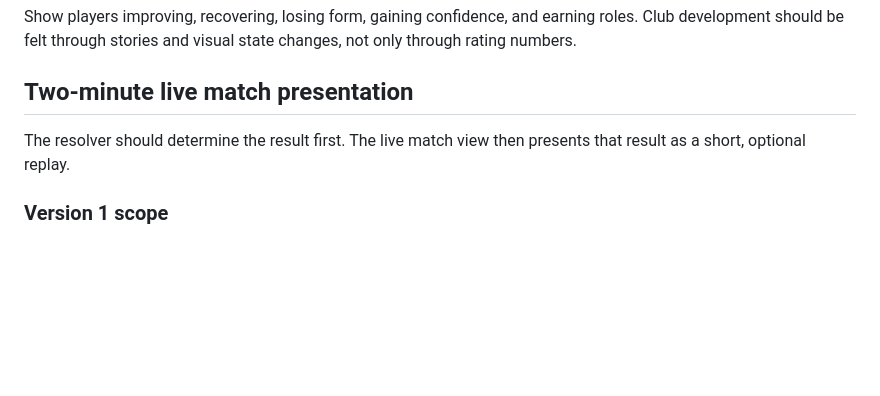
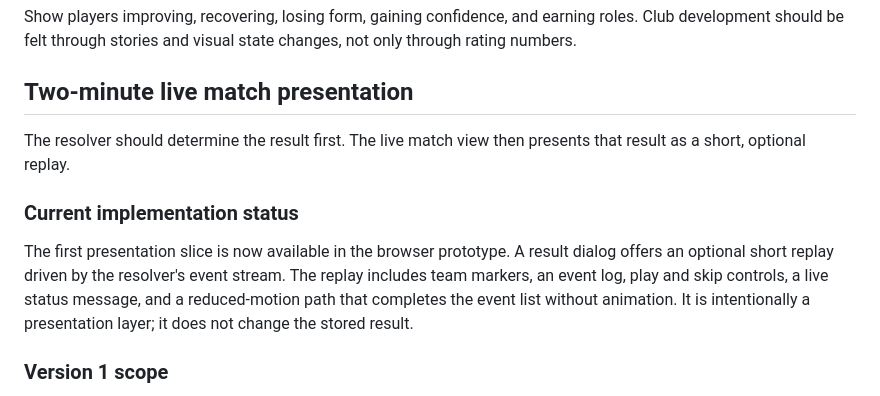
Before and after one commit to MightyOwl1484/dynasty-desk, a Markdown page: docs/GAMEPLAY_REVIEW.md, the part around the change. Rendered like a GitHub page; blank space fills up the shorter version.

Commit message:
Record live replay implementation status

```diff
--- a/docs/GAMEPLAY_REVIEW.md
+++ b/docs/GAMEPLAY_REVIEW.md
@@ -75,6 +75,10 @@ Show players improving, recovering, losing form, gaining confidence, and earning
 
 The resolver should determine the result first. The live match view then presents that result as a short, optional replay.
 
+### Current implementation status
+
+The first presentation slice is now available in the browser prototype. A result dialog offers an optional short replay driven by the resolver's event stream. The replay includes team markers, an event log, play and skip controls, a live status message, and a reduced-motion path that completes the event list without animation. It is intentionally a presentation layer; it does not change the stored result.
+
 ### Version 1 scope
 
 - 90 simulated seconds compressed into about two minutes
```
